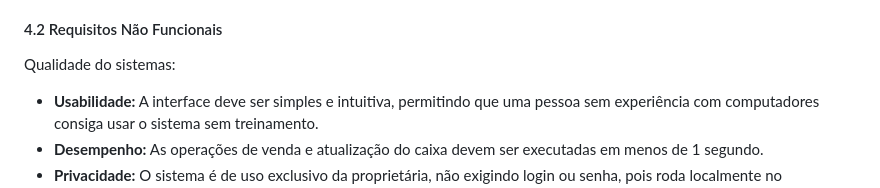
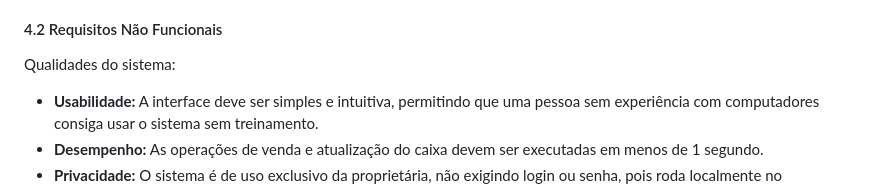
Before and after one commit to Mateusdjg/Trabalho-escolar, a Markdown page: README.md, the part around the change. Rendered like a GitHub page.

```diff
--- a/README.md
+++ b/README.md
@@ -43,7 +43,7 @@ O que o sistema deve fazer:
 - **Lucro do mês:** O sistema calcula e exibe automaticamente o lucro mensal, que é a diferença entre o total recebido com vendas no mês e o total gasto com materiais no mesmo período.
 
 #### 4.2 Requisitos Não Funcionais
-Qualidade do sistemas:
+Qualidades do sistema:
 - **Usabilidade:** A interface deve ser simples e intuitiva, permitindo que uma pessoa sem experiência com computadores consiga usar o sistema sem treinamento.
 - **Desempenho:** As operações de venda e atualização do caixa devem ser executadas em menos de 1 segundo.
 - **Privacidade:** O sistema é de uso exclusivo da proprietária, não exigindo login ou senha, pois roda localmente no navegador.
```
